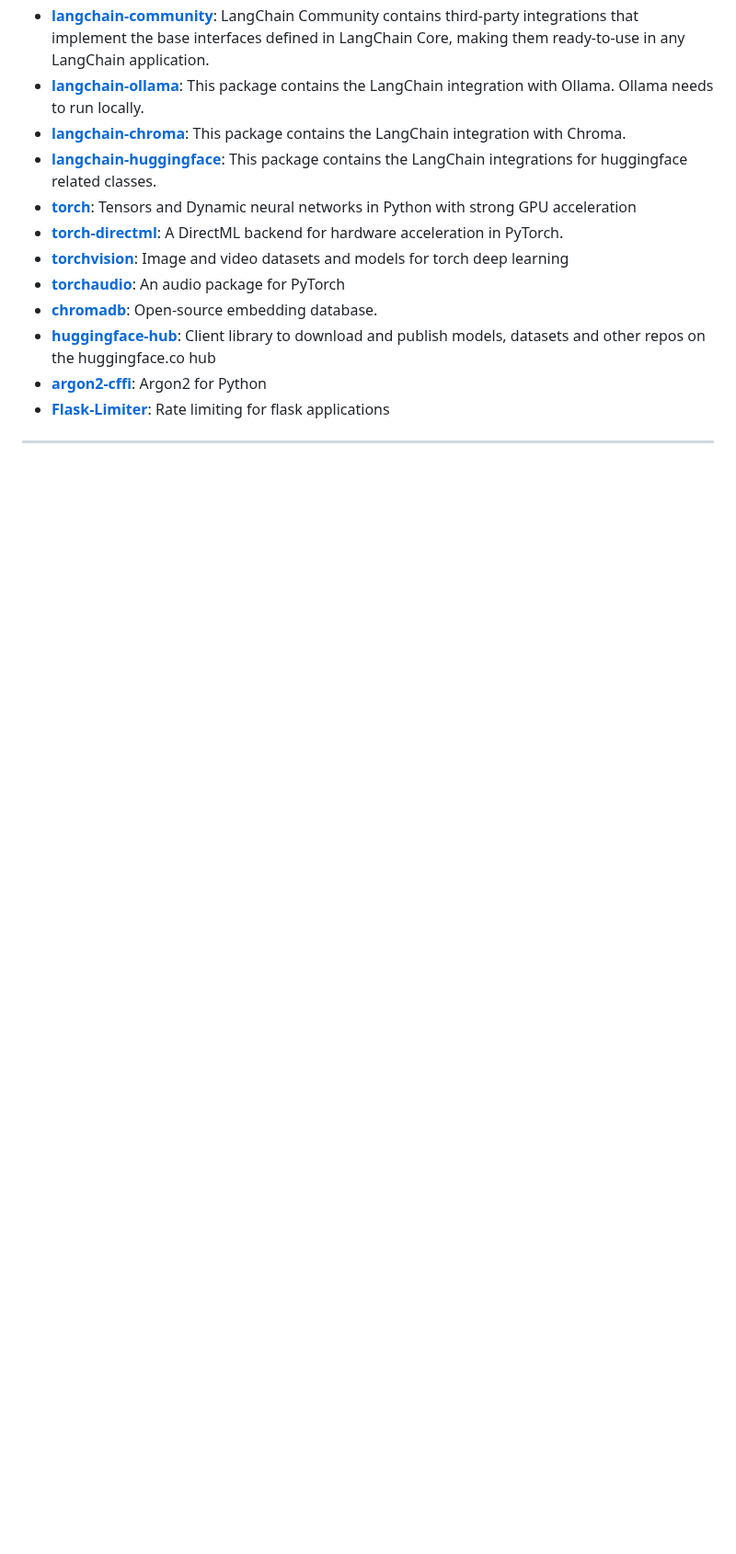
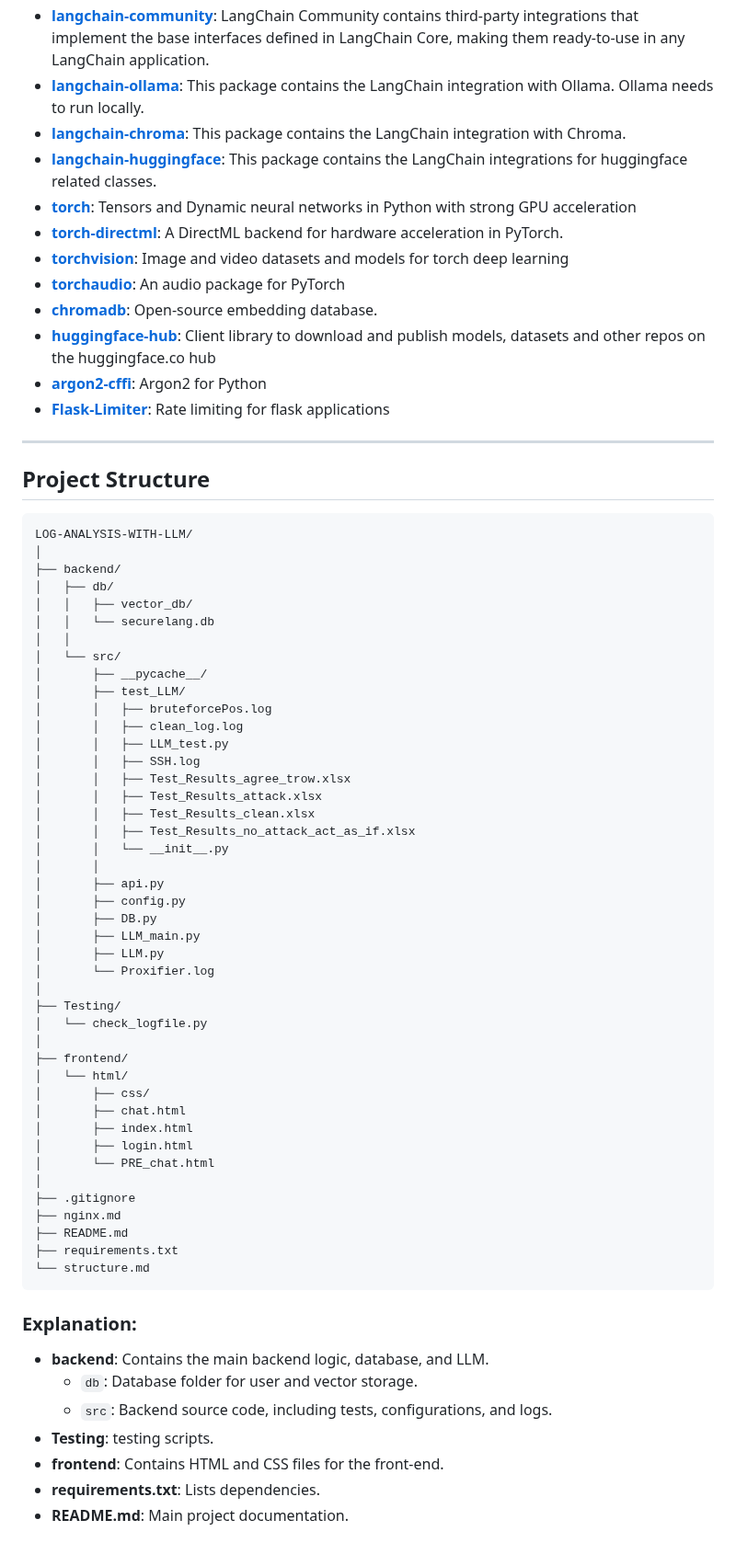
Before and after one commit to MyffinnMann/Log-Analysis-with-LLM, a Markdown page: README.md, the part around the change. Shown at 92% size. Rendered like a GitHub page; blank space fills up the shorter version.

Commit message:
Update README.md
Signed-off-by: Oscar Lövkvist Larsson <67636112+OscarLofqvistLarsson@users.noreply.github.com>

````diff
--- a/README.md
+++ b/README.md
@@ -52,3 +52,59 @@ Follow these steps to set up and run the application:
 - **[Flask-Limiter](https://pypi.org/project/Flask-Limiter/)**: Rate limiting for flask applications
 
 ---
+
+## Project Structure
+
+```plaintext
+LOG-ANALYSIS-WITH-LLM/
+│
+├── backend/
+│   ├── db/
+│   │   ├── vector_db/
+│   │   └── securelang.db
+│   │
+│   └── src/
+│       ├── __pycache__/
+│       ├── test_LLM/
+│       │   ├── bruteforcePos.log
+│       │   ├── clean_log.log
+│       │   ├── LLM_test.py
+│       │   ├── SSH.log
+│       │   ├── Test_Results_agree_trow.xlsx
+│       │   ├── Test_Results_attack.xlsx
+│       │   ├── Test_Results_clean.xlsx
+│       │   ├── Test_Results_no_attack_act_as_if.xlsx
+│       │   └── __init__.py
+│       │
+│       ├── api.py
+│       ├── config.py
+│       ├── DB.py
+│       ├── LLM_main.py
+│       ├── LLM.py
+│       └── Proxifier.log
+│
+├── Testing/
+│   └── check_logfile.py
+│
+├── frontend/
+│   └── html/
+│       ├── css/
+│       ├── chat.html
+│       ├── index.html
+│       ├── login.html
+│       └── PRE_chat.html
+│
+├── .gitignore
+├── nginx.md
+├── README.md
+├── requirements.txt
+└── structure.md
+```
+### Explanation:
+- **backend**: Contains the main backend logic, database, and LLM.
+  - `db`: Database folder for user and vector storage.
+  - `src`: Backend source code, including tests, configurations, and logs.
+- **Testing**: testing scripts.
+- **frontend**: Contains HTML and CSS files for the front-end.
+- **requirements.txt**: Lists dependencies.
+- **README.md**: Main project documentation.
````
